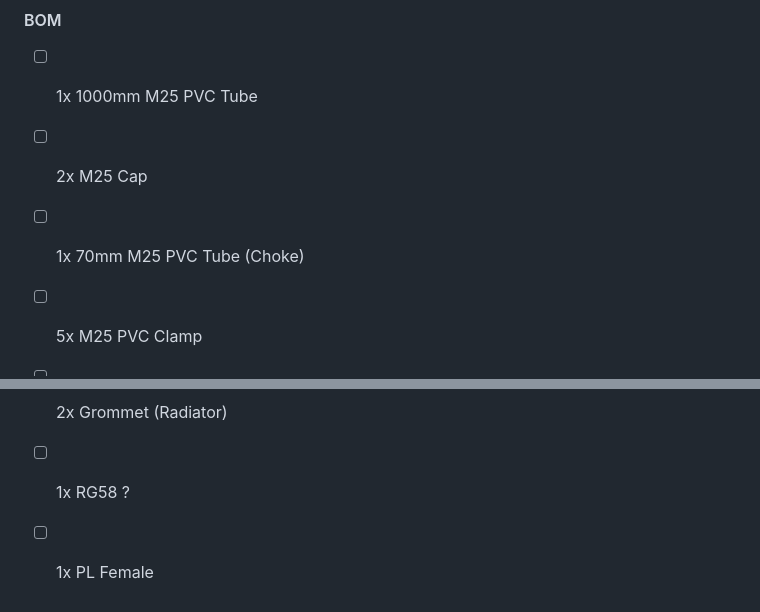
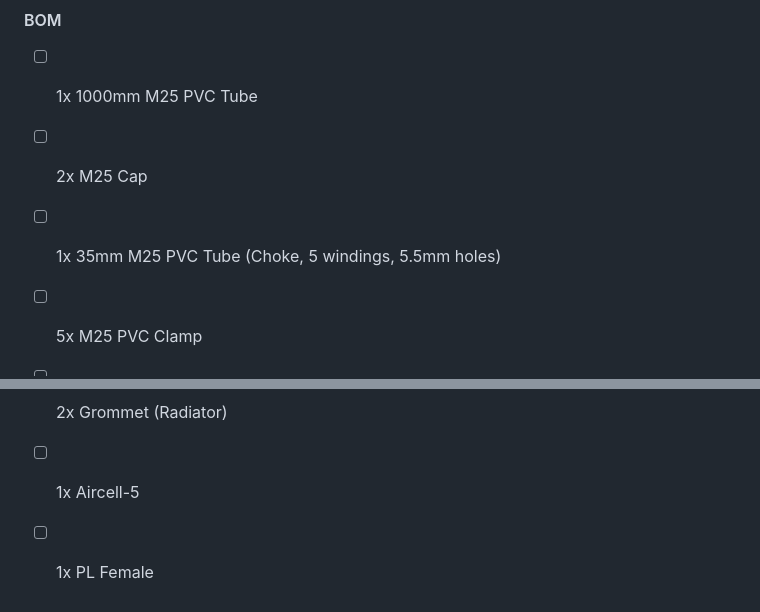
Before and after one commit to craidler/hb9hcr-sattrack, a Markdown page: README.md, 2 parts joined by grey strips. Rendered like a GitHub page.

```diff
--- a/README.md
+++ b/README.md
@@ -180,7 +183,7 @@ Director 5 (D5)	291 mm	    960 mm	        225 mm
 #### BOM
 - [ ] 1x 1000mm M25 PVC Tube
 - [ ] 2x M25 Cap
-- [ ] 1x 70mm M25 PVC Tube (Choke)
+- [ ] 1x 35mm M25 PVC Tube (Choke, 5 windings, 5.5mm holes)
 - [ ] 5x M25 PVC Clamp
 - [ ] 4x 1000mm 8mm Aluminum Tube
 - [ ] 1x 1000mm 10mm Aluminum Tube (Reflector Connector)
@@ -191,5 +195,5 @@ Director 5 (D5)	291 mm	    960 mm	        225 mm
 - [ ] 1x 100mm 1.5mm<sup>2</sup> Copper Wire (Coil Beta Match)
 - [ ] 1x Case?
 - [ ] 2x Grommet (Radiator)
-- [ ] 1x RG58 ?
+- [ ] 1x Aircell-5
 - [ ] 1x PL Female
```
Also changed, not shown: other parts of README.md (+8 -4 lines), img/yagi-radiator-70cm.jpeg (added).
